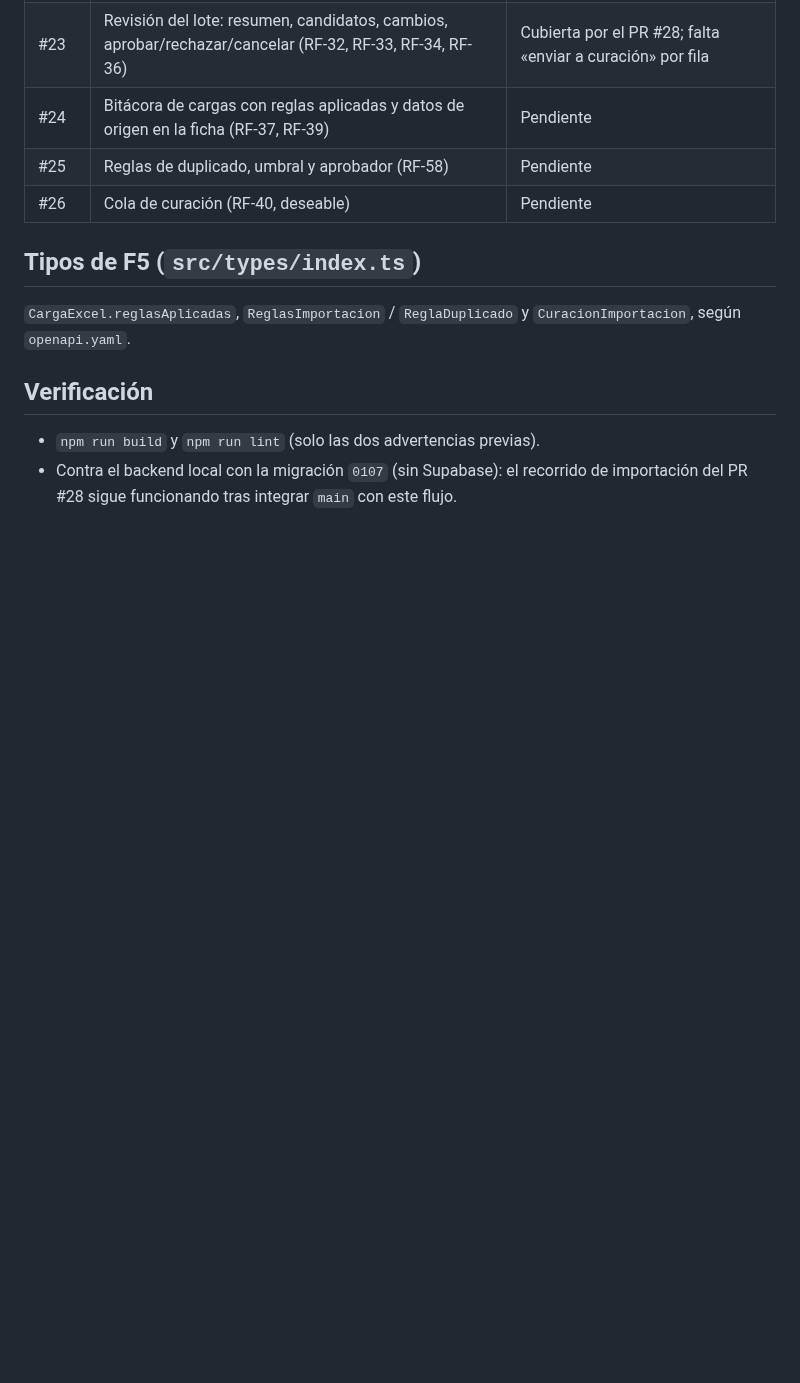
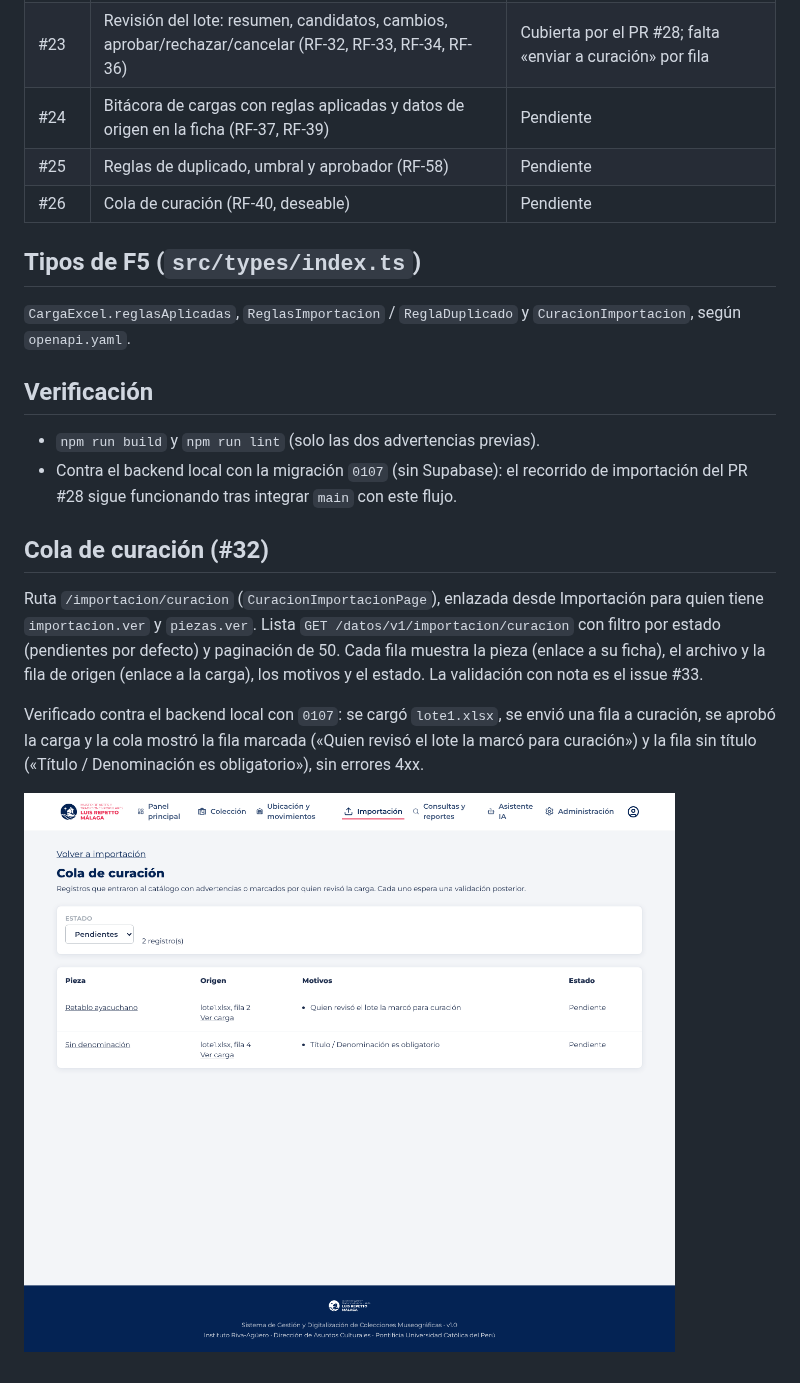
Before and after one commit to dp2-app/museo-frontend, a Markdown page: docs/f5/README.md, the part around the change. Drawn GitHub-style; pictures changed too: docs/f5/evidencias/cola-de-curacion.png (added); blank space fills up the shorter version.

Commit message:
docs(f5): evidencia de la cola de curación (#32)
Co-Authored-By: Claude Sonnet 5.5 <noreply@anthropic.com>
Claude-Session: https://claude.ai/code/session_01HqsS4jco5QK8Uvef3hn6pP

```diff
--- a/docs/f5/README.md
+++ b/docs/f5/README.md
@@ -22,3 +22,14 @@ Contrato: `museo-backend/docs/openapi.yaml` (rutas `/datos/v1/importacion/*`).
 - `npm run build` y `npm run lint` (solo las dos advertencias previas).
 - Contra el backend local con la migración `0107` (sin Supabase): el recorrido de importación del PR #28 sigue funcionando
   tras integrar `main` con este flujo.
+
+## Cola de curación (#32)
+
+Ruta `/importacion/curacion` (`CuracionImportacionPage`), enlazada desde Importación para quien tiene `importacion.ver` y `piezas.ver`.
+Lista `GET /datos/v1/importacion/curacion` con filtro por estado (pendientes por defecto) y paginación de 50. Cada fila muestra la pieza
+(enlace a su ficha), el archivo y la fila de origen (enlace a la carga), los motivos y el estado. La validación con nota es el issue #33.
+
+Verificado contra el backend local con `0107`: se cargó `lote1.xlsx`, se envió una fila a curación, se aprobó la carga y la cola mostró
+la fila marcada («Quien revisó el lote la marcó para curación») y la fila sin título («Título / Denominación es obligatorio»), sin errores 4xx.
+
+![Cola de curación](evidencias/cola-de-curacion.png)
```
